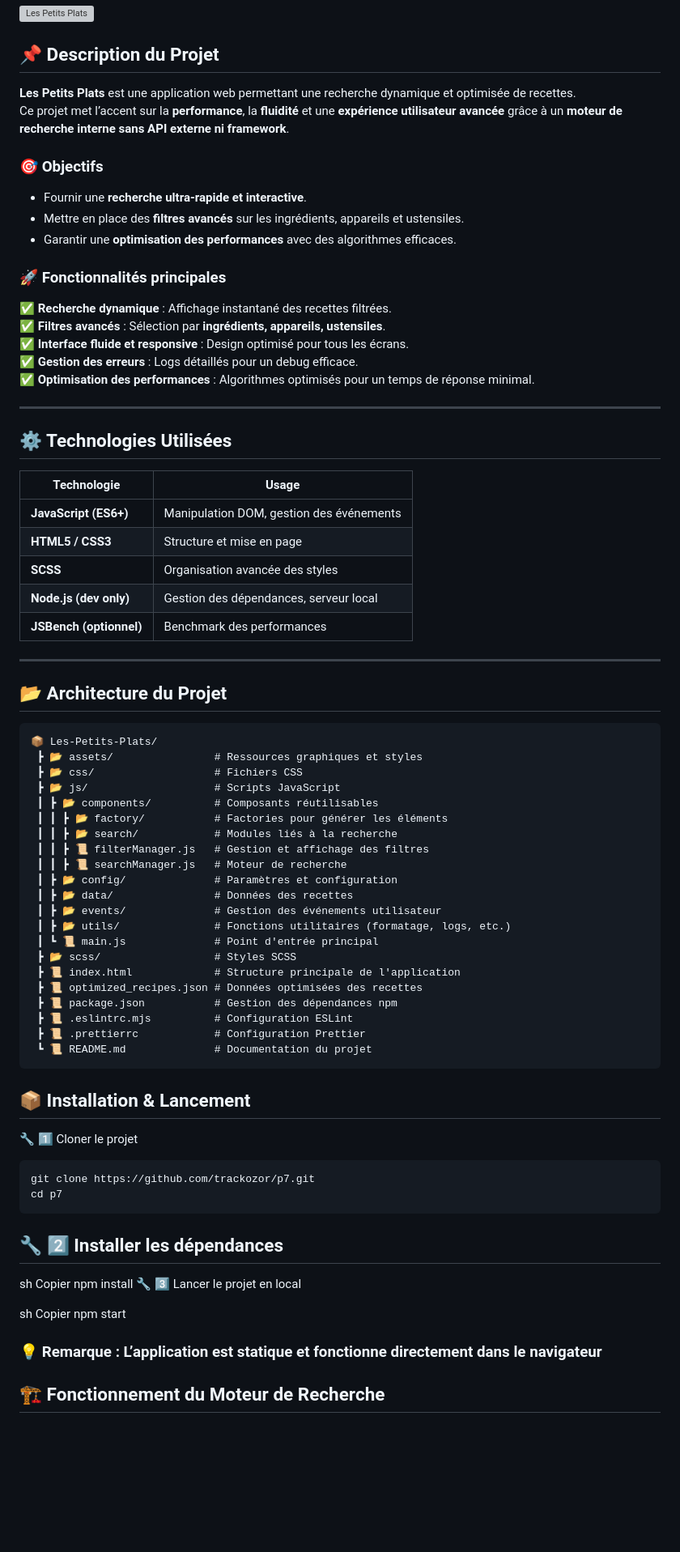
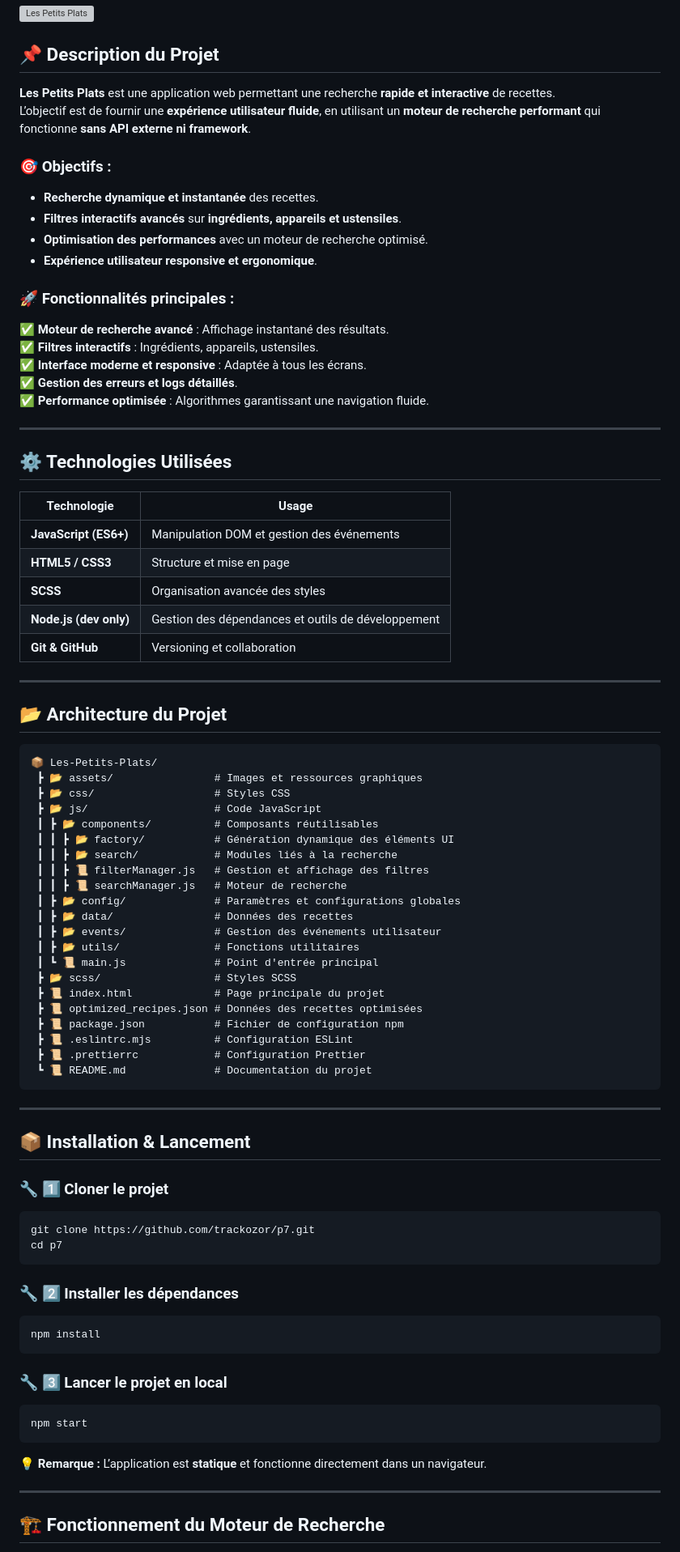
Before and after one commit to trackozor/p7, a Markdown page: README.md, the part around one of its changes. Shown at 81% size. Rendered like a GitHub page; blank space fills up the shorter version; grey boxes are pictures that could not be loaded.

````diff
--- a/README.md
+++ b/README.md
@@ -4,22 +4,21 @@
 
 ## 📌 Description du Projet
 
-**Les Petits Plats** est une application web permettant une recherche dynamique et optimisée de recettes.
-Ce projet met l’accent sur la **performance**, la **fluidité** et une **expérience utilisateur avancée** grâce à un **moteur de recherche interne sans API externe ni framework**.
+**Les Petits Plats** est une application web permettant une recherche **rapide et interactive** de recettes.
+L’objectif est de fournir une **expérience utilisateur fluide**, en utilisant un **moteur de recherche performant** qui fonctionne **sans API externe ni framework**.
 
-### 🎯 Objectifs
+### 🎯 Objectifs :
+- **Recherche dynamique et instantanée** des recettes.
+- **Filtres interactifs avancés** sur **ingrédients, appareils et ustensiles**.
+- **Optimisation des performances** avec un moteur de recherche optimisé.
+- **Expérience utilisateur responsive et ergonomique**.
 
-- Fournir une **recherche ultra-rapide et interactive**.
-- Mettre en place des **filtres avancés** sur les ingrédients, appareils et ustensiles.
-- Garantir une **optimisation des performances** avec des algorithmes efficaces.
-
-### 🚀 Fonctionnalités principales
-
-✅ **Recherche dynamique** : Affichage instantané des recettes filtrées.
-✅ **Filtres avancés** : Sélection par **ingrédients, appareils, ustensiles**.
-✅ **Interface fluide et responsive** : Design optimisé pour tous les écrans.
-✅ **Gestion des erreurs** : Logs détaillés pour un debug efficace.
-✅ **Optimisation des performances** : Algorithmes optimisés pour un temps de réponse minimal.
+### 🚀 Fonctionnalités principales :
+✅ **Moteur de recherche avancé** : Affichage instantané des résultats.
+✅ **Filtres interactifs** : Ingrédients, appareils, ustensiles.
+✅ **Interface moderne et responsive** : Adaptée à tous les écrans.
+✅ **Gestion des erreurs et logs détaillés**.
+✅ **Performance optimisée** : Algorithmes garantissant une navigation fluide.
 
 ---
 
@@ -27,11 +26,11 @@ Ce projet met l’accent sur la **performance**, la **fluidité** et une **expé
 
 | Technologie | Usage |
 |------------|----------------------------------|
-| **JavaScript (ES6+)** | Manipulation DOM, gestion des événements |
+| **JavaScript (ES6+)** | Manipulation DOM et gestion des événements |
 | **HTML5 / CSS3** | Structure et mise en page |
 | **SCSS** | Organisation avancée des styles |
-| **Node.js (dev only)** | Gestion des dépendances, serveur local |
-| **JSBench (optionnel)** | Benchmark des performances |
+| **Node.js (dev only)** | Gestion des dépendances et outils de développement |
+| **Git & GitHub** | Versioning et collaboration |
 
 ---
 
@@ -39,49 +38,51 @@ Ce projet met l’accent sur la **performance**, la **fluidité** et une **expé
 
 ```plaintext
 📦 Les-Petits-Plats/
- ┣ 📂 assets/                # Ressources graphiques et styles
- ┣ 📂 css/                   # Fichiers CSS
- ┣ 📂 js/                    # Scripts JavaScript
+ ┣ 📂 assets/                # Images et ressources graphiques
+ ┣ 📂 css/                   # Styles CSS
+ ┣ 📂 js/                    # Code JavaScript
  ┃ ┣ 📂 components/          # Composants réutilisables
- ┃ ┃ ┣ 📂 factory/           # Factories pour générer les éléments
+ ┃ ┃ ┣ 📂 factory/           # Génération dynamique des éléments UI
  ┃ ┃ ┣ 📂 search/            # Modules liés à la recherche
  ┃ ┃ ┣ 📜 filterManager.js   # Gestion et affichage des filtres
  ┃ ┃ ┣ 📜 searchManager.js   # Moteur de recherche
- ┃ ┣ 📂 config/              # Paramètres et configuration
+ ┃ ┣ 📂 config/              # Paramètres et configurations globales
  ┃ ┣ 📂 data/                # Données des recettes
  ┃ ┣ 📂 events/              # Gestion des événements utilisateur
- ┃ ┣ 📂 utils/               # Fonctions utilitaires (formatage, logs, etc.)
+ ┃ ┣ 📂 utils/               # Fonctions utilitaires
  ┃ ┗ 📜 main.js              # Point d'entrée principal
  ┣ 📂 scss/                  # Styles SCSS
- ┣ 📜 index.html             # Structure principale de l'application
- ┣ 📜 optimized_recipes.json # Données optimisées des recettes
- ┣ 📜 package.json           # Gestion des dépendances npm
+ ┣ 📜 index.html             # Page principale du projet
+ ┣ 📜 optimized_recipes.json # Données des recettes optimisées
+ ┣ 📜 package.json           # Fichier de configuration npm
  ┣ 📜 .eslintrc.mjs          # Configuration ESLint
  ┣ 📜 .prettierrc            # Configuration Prettier
  ┗ 📜 README.md              # Documentation du projet
- ```
+```
+
+---
 
 ## 📦 Installation & Lancement
 
-🔧 1️⃣ Cloner le projet
-
+### 🔧 1️⃣ Cloner le projet
 ```sh
 git clone https://github.com/trackozor/p7.git
 cd p7
 ```
 
-## 🔧 2️⃣ Installer les dépendances
+### 🔧 2️⃣ Installer les dépendances
+```sh
+npm install
+```
 
-sh
-Copier
-npm install
-🔧 3️⃣ Lancer le projet en local
+### 🔧 3️⃣ Lancer le projet en local
+```sh
+npm start
+```
 
-sh
-Copier
-npm start
+💡 **Remarque :** L’application est **statique** et fonctionne directement dans un navigateur.
 
-### 💡 Remarque : L’application est statique et fonctionne directement dans le navigateur
+---
 
 ## 🏗️ Fonctionnement du Moteur de Recherche
 
````
Also changed, not shown: other parts of README.md (+61 -51 lines).
